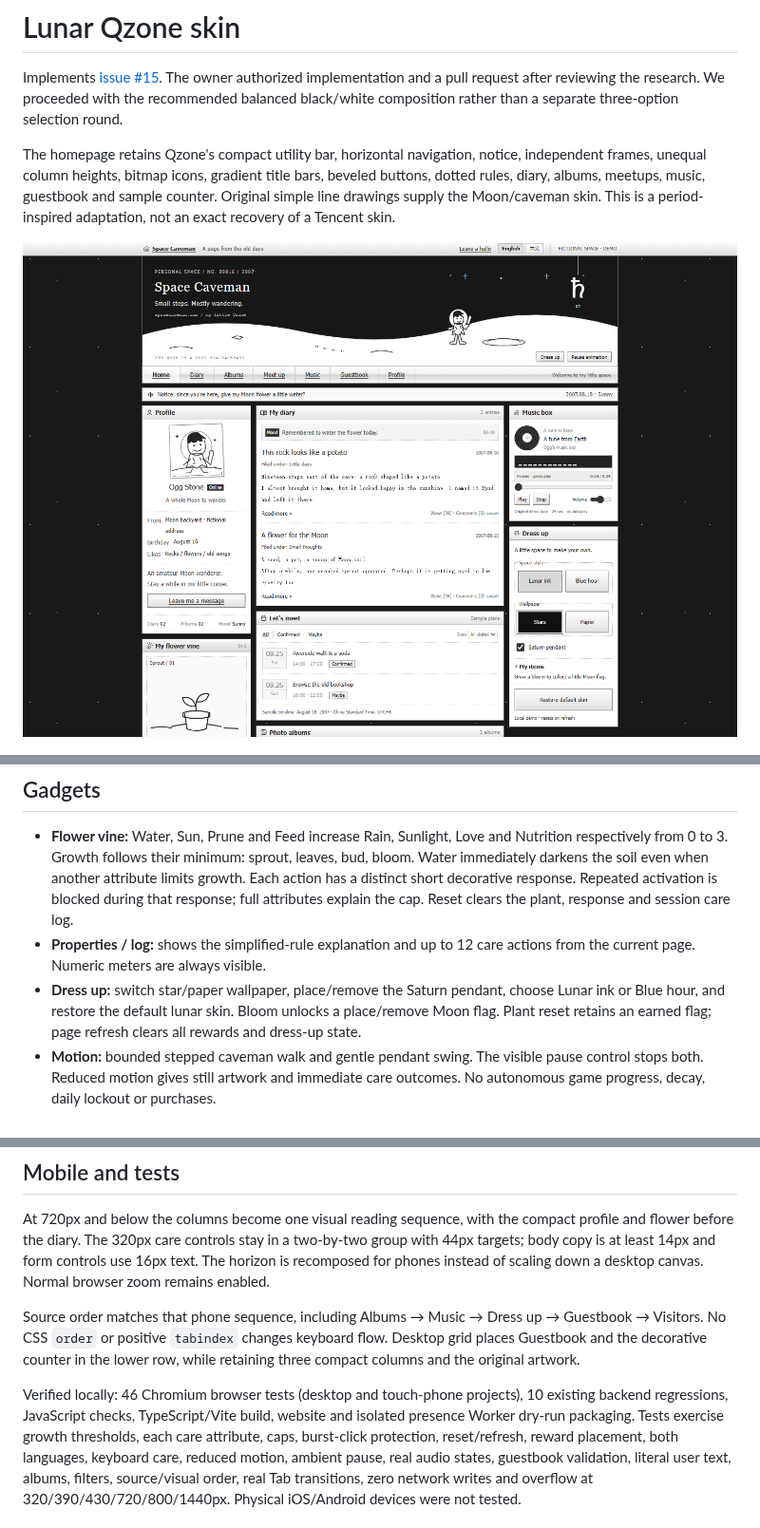
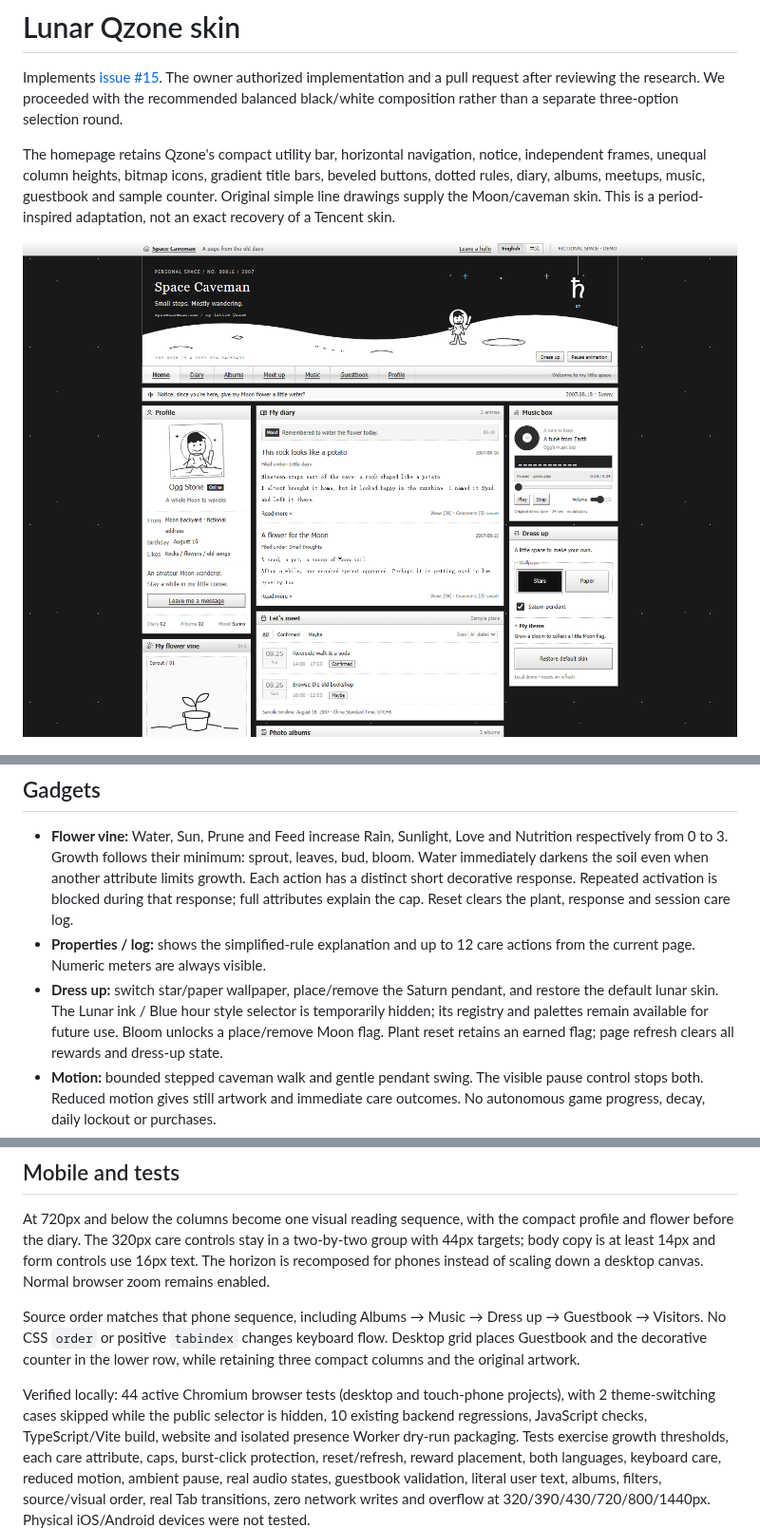
Before and after one commit to QFREEE/spacecaveman, a Markdown page: docs/lunar-qzone.md, 3 parts joined by grey strips. Shown at 95% size. Rendered like a GitHub page; pictures changed too: docs/screenshots/lunar-desktop.png.

```diff
--- a/docs/lunar-qzone.md
+++ b/docs/lunar-qzone.md
@@ -28,7 +28,9 @@ period-inspired adaptation, not an exact recovery of a Tencent skin.
 - **Properties / log:** shows the simplified-rule explanation and up to 12 care
   actions from the current page. Numeric meters are always visible.
 - **Dress up:** switch star/paper wallpaper, place/remove the Saturn pendant,
-  choose Lunar ink or Blue hour, and restore the default lunar skin. Bloom unlocks a place/remove Moon flag. Plant reset
+  and restore the default lunar skin. The Lunar ink / Blue hour style selector is
+  temporarily hidden; its registry and palettes remain available for future use.
+  Bloom unlocks a place/remove Moon flag. Plant reset
   retains an earned flag; page refresh clears all rewards and dress-up state.
 - **Motion:** bounded stepped caveman walk and gentle pendant swing. The visible
   pause control stops both. Reduced motion gives still artwork and immediate
@@ -55,7 +57,8 @@ Guestbook → Visitors. No CSS `order` or positive `tabindex` changes keyboard f
 Desktop grid places Guestbook and the decorative counter in the lower row, while
 retaining three compact columns and the original artwork.
 
-Verified locally: 46 Chromium browser tests (desktop and touch-phone projects),
+Verified locally: 44 active Chromium browser tests (desktop and touch-phone projects),
+with 2 theme-switching cases skipped while the public selector is hidden,
 10 existing backend regressions, JavaScript checks, TypeScript/Vite build, website
 and isolated presence Worker dry-run packaging. Tests exercise growth thresholds,
 each care attribute, caps, burst-click protection, reset/refresh, reward placement,
```
Also changed, not shown: README.md (+2 -2 lines), docs/themes.md (+10 -2 lines), docs/screenshots/lunar-desktop-full.png, 3 other files.
